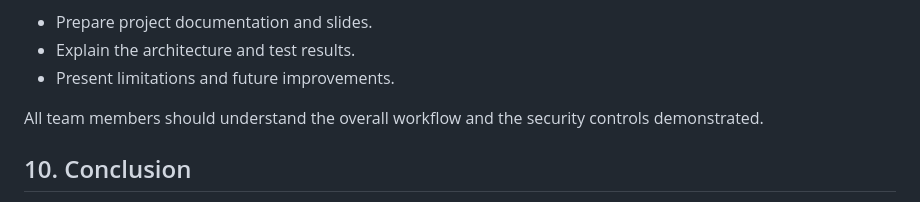
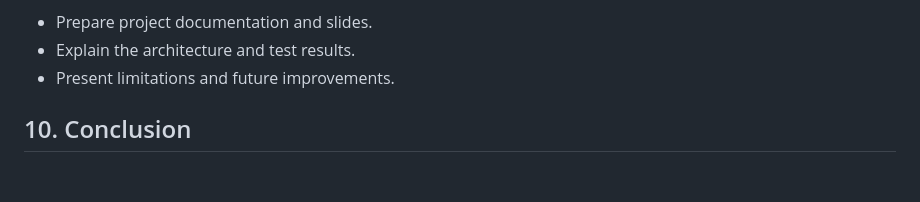
Before and after one commit to jefinjosephj/SQLiGuard_Hackathon, a Markdown page: README.md, the part around the change. GitHub-like rendering; blank space fills up the shorter version.

Commit message:
Update README
Removed unnecessary note about team members understanding workflow.

```diff
--- a/README.md
+++ b/README.md
@@ -146,7 +146,6 @@ The demonstration database uses plaintext sample passwords, so this project must
 * Explain the architecture and test results.
 * Present limitations and future improvements.
 
-All team members should understand the overall workflow and the security controls demonstrated.
 
 ## 10. Conclusion
 
```
